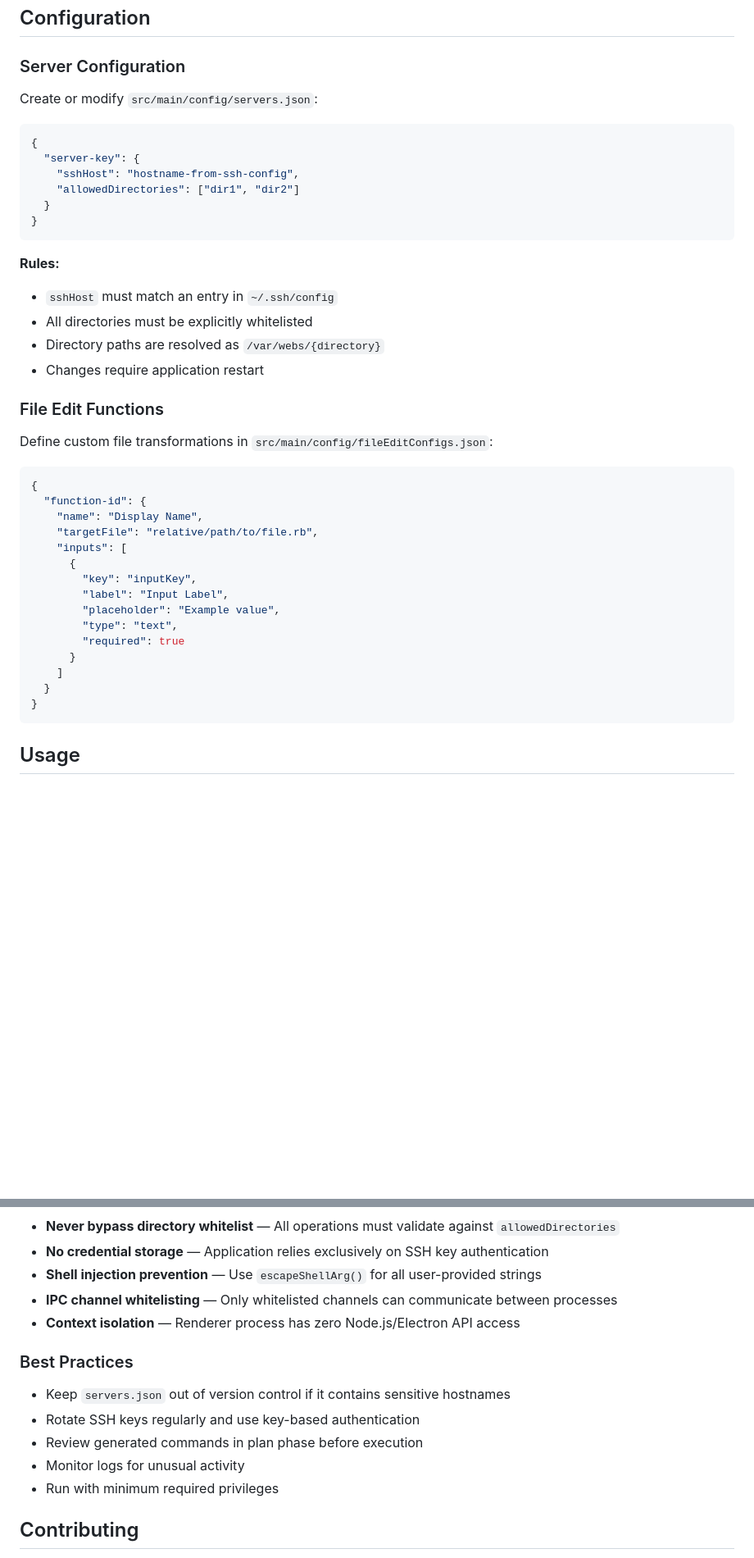
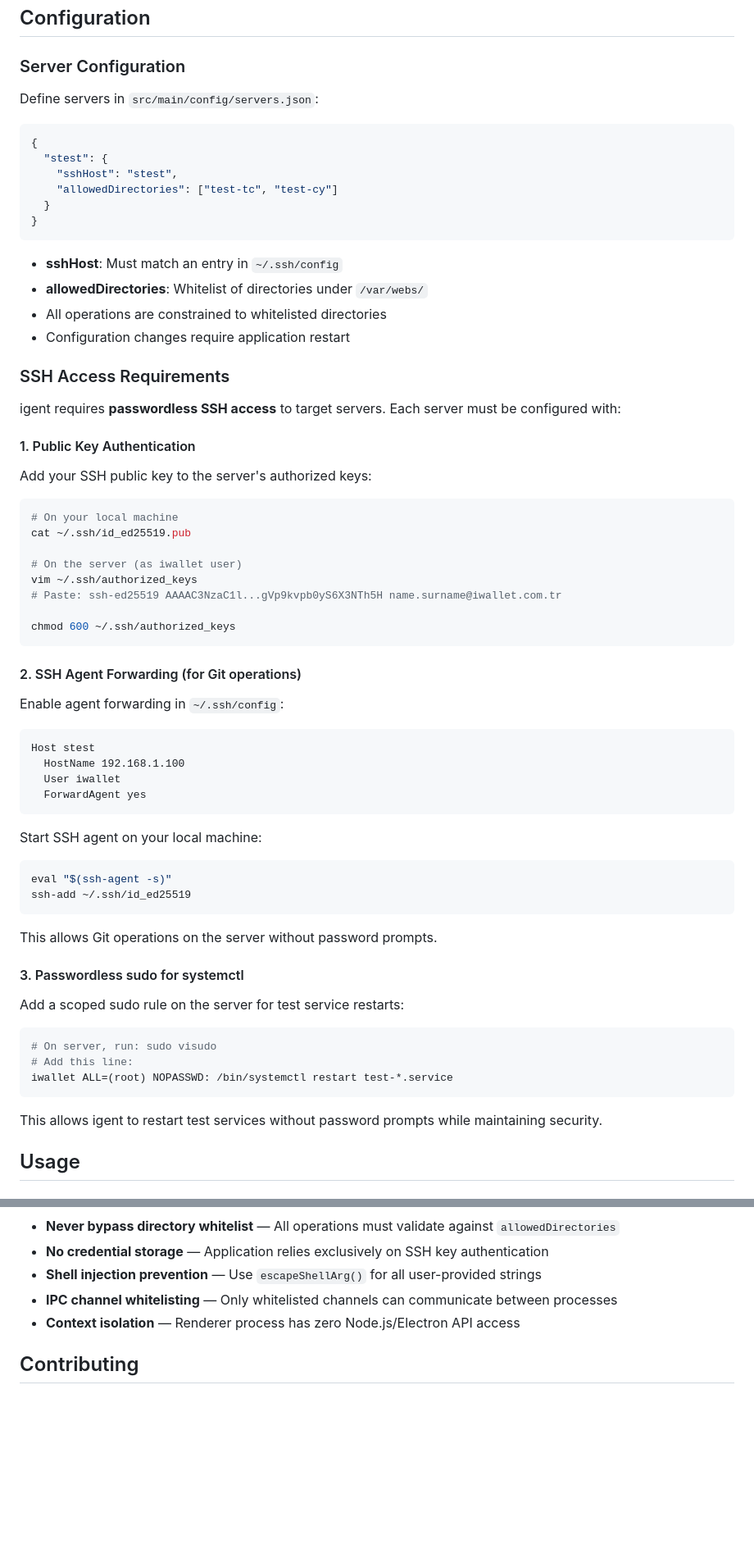
Before and after one commit to sametpolat7/igent, a Markdown page: README.md, 2 parts joined by grey strips. Shown at 82% size. Rendered like a GitHub page; blank space fills up the shorter version.

Commit message:
docs: update README to clarify agent types and SSH access requirements

````diff
--- a/README.md
+++ b/README.md
@@ -117,45 +108,72 @@ npm install
 
 ### Server Configuration
 
-Create or modify `src/main/config/servers.json`:
+Define servers in `src/main/config/servers.json`:
 
 ```json
 {
-  "server-key": {
-    "sshHost": "hostname-from-ssh-config",
-    "allowedDirectories": ["dir1", "dir2"]
+  "stest": {
+    "sshHost": "stest",
+    "allowedDirectories": ["test-tc", "test-cy"]
   }
 }
 ```
 
-**Rules:**
+- **sshHost**: Must match an entry in `~/.ssh/config`
+- **allowedDirectories**: Whitelist of directories under `/var/webs/`
+- All operations are constrained to whitelisted directories
+- Configuration changes require application restart
 
-- `sshHost` must match an entry in `~/.ssh/config`
-- All directories must be explicitly whitelisted
-- Directory paths are resolved as `/var/webs/{directory}`
-- Changes require application restart
+### SSH Access Requirements
 
-### File Edit Functions
+igent requires **passwordless SSH access** to target servers. Each server must be configured with:
 
-Define custom file transformations in `src/main/config/fileEditConfigs.json`:
+#### 1. Public Key Authentication
 
-```json
-{
-  "function-id": {
-    "name": "Display Name",
-    "targetFile": "relative/path/to/file.rb",
-    "inputs": [
-      {
-        "key": "inputKey",
-        "label": "Input Label",
-        "placeholder": "Example value",
-        "type": "text",
-        "required": true
-      }
-    ]
-  }
-}
+Add your SSH public key to the server's authorized keys:
+
+```bash
+# On your local machine
+cat ~/.ssh/id_ed25519.pub
+
+# On the server (as iwallet user)
+vim ~/.ssh/authorized_keys
+# Paste: ssh-ed25519 AAAAC3NzaC1l...gVp9kvpb0yS6X3NTh5H name.surname@iwallet.com.tr
+
+chmod 600 ~/.ssh/authorized_keys
 ```
+
+#### 2. SSH Agent Forwarding (for Git operations)
+
+Enable agent forwarding in `~/.ssh/config`:
+
+```
+Host stest
+  HostName 192.168.1.100
+  User iwallet
+  ForwardAgent yes
+```
+
+Start SSH agent on your local machine:
+
+```bash
+eval "$(ssh-agent -s)"
+ssh-add ~/.ssh/id_ed25519
+```
+
+This allows Git operations on the server without password prompts.
+
+#### 3. Passwordless sudo for systemctl
+
+Add a scoped sudo rule on the server for test service restarts:
+
+```bash
+# On server, run: sudo visudo
+# Add this line:
+iwallet ALL=(root) NOPASSWD: /bin/systemctl restart test-*.service
+```
+
+This allows igent to restart test services without password prompts while maintaining security.
 
 ## Usage
 
@@ -312,14 +330,6 @@ tracker.complete();
 - **IPC channel whitelisting** — Only whitelisted channels can communicate between processes
 - **Context isolation** — Renderer process has zero Node.js/Electron API access
 
-### Best Practices
-
-- Keep `servers.json` out of version control if it contains sensitive hostnames
-- Rotate SSH keys regularly and use key-based authentication
-- Review generated commands in plan phase before execution
-- Monitor logs for unusual activity
-- Run with minimum required privileges
-
 ## Contributing
 
 1. Fork the repository
````
Also changed, not shown: other parts of README.md (+0 -9 lines).
